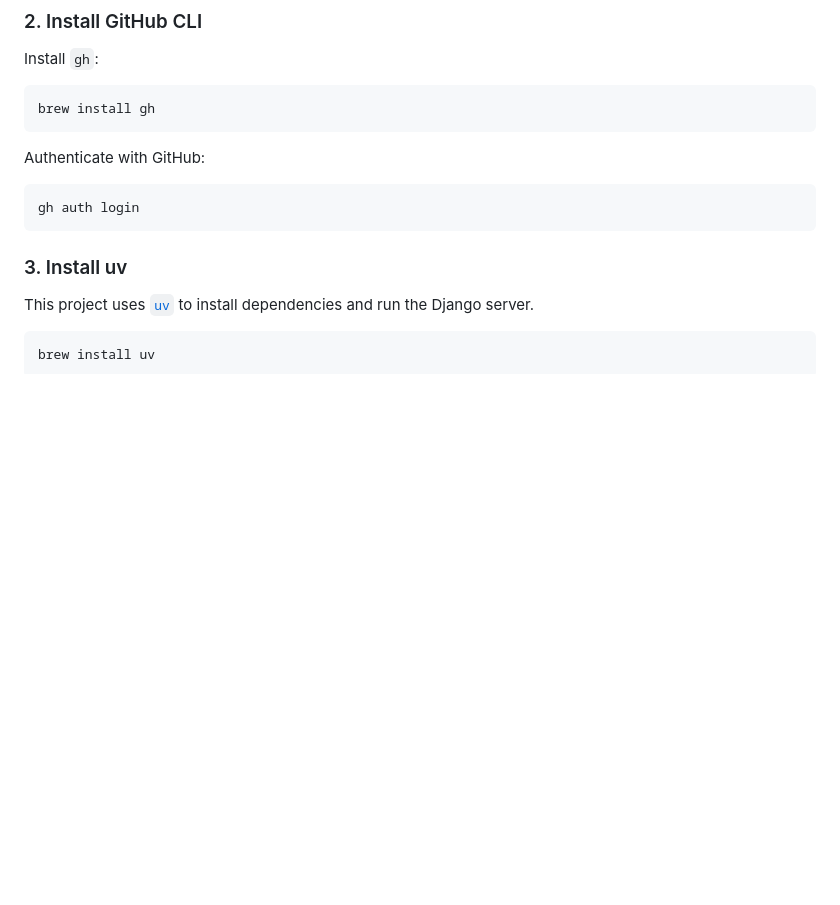
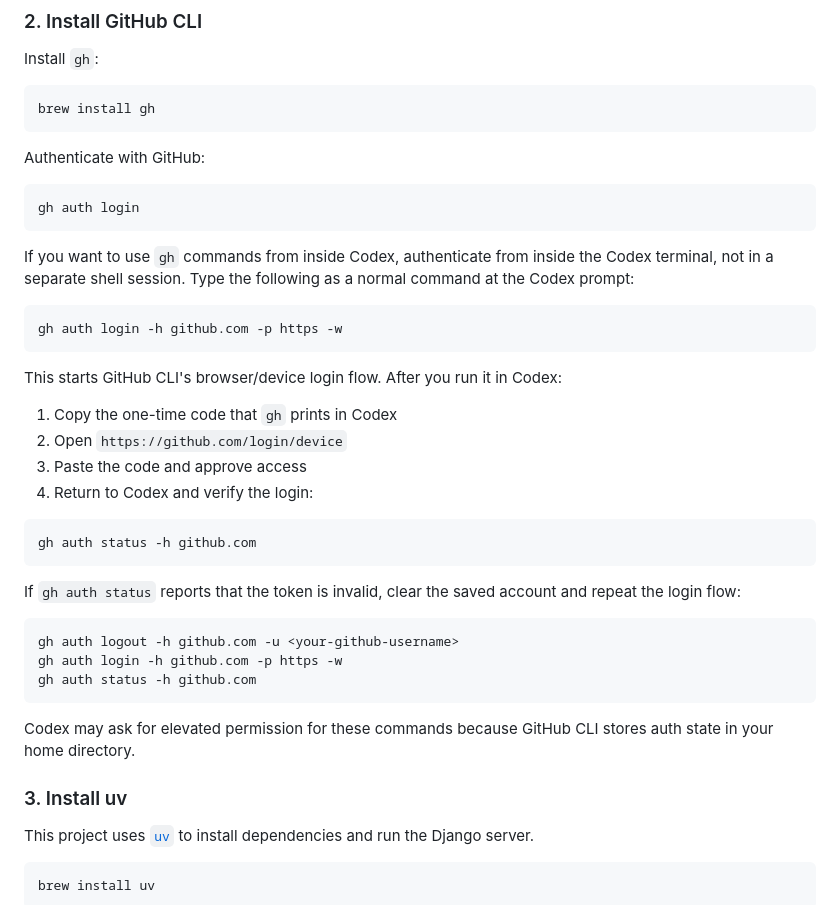
Before and after one commit to johardi/ai-workflow-starter, a Markdown page: README.md, the part around the change. GitHub-like rendering; blank space fills up the shorter version.

Commit message:
chores: Add instructions to use gh commands from inside Codex

````diff
--- a/README.md
+++ b/README.md
@@ -49,6 +49,33 @@ Authenticate with GitHub:
 ```bash
 gh auth login
 ```
+
+If you want to use `gh` commands from inside Codex, authenticate from inside the Codex terminal, not in a separate shell session. Type the following as a normal command at the Codex prompt:
+
+```bash
+gh auth login -h github.com -p https -w
+```
+
+This starts GitHub CLI's browser/device login flow. After you run it in Codex:
+
+1. Copy the one-time code that `gh` prints in Codex
+2. Open `https://github.com/login/device`
+3. Paste the code and approve access
+4. Return to Codex and verify the login:
+
+```bash
+gh auth status -h github.com
+```
+
+If `gh auth status` reports that the token is invalid, clear the saved account and repeat the login flow:
+
+```bash
+gh auth logout -h github.com -u <your-github-username>
+gh auth login -h github.com -p https -w
+gh auth status -h github.com
+```
+
+Codex may ask for elevated permission for these commands because GitHub CLI stores auth state in your home directory.
 
 ### 3. Install uv
 
````
